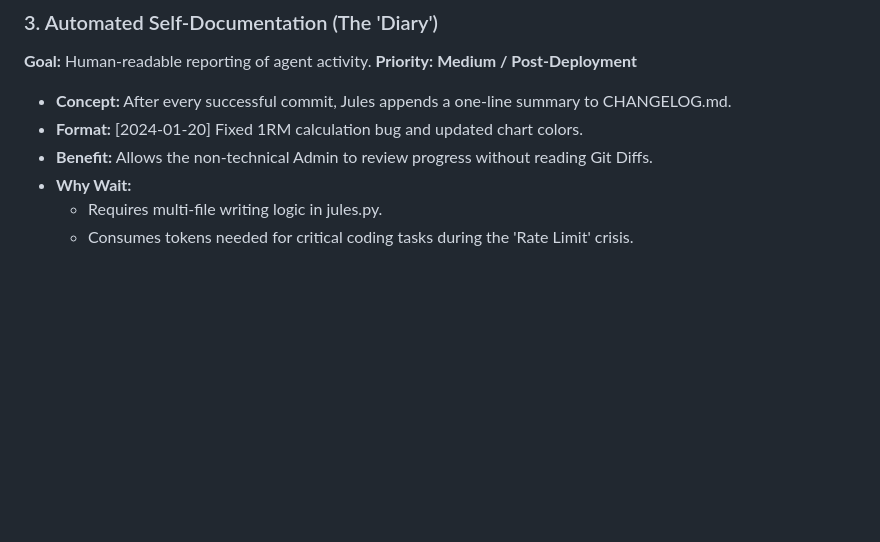
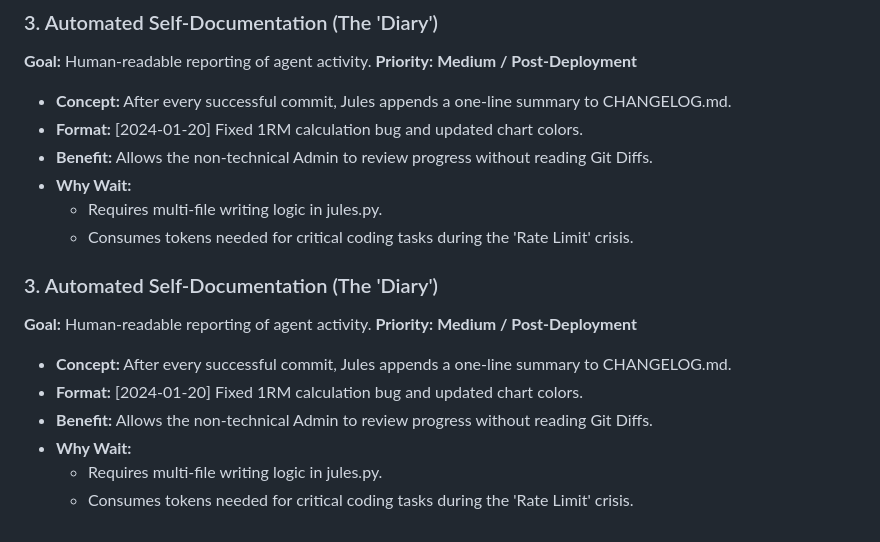
Before and after one commit to bureksirovic-web/tytax-autonomous, a Markdown page: ROADMAP.md, the part around the change. Rendered like a GitHub page; blank space fills up the shorter version.

Commit message:
docs: archive Self-Documentation (Diary) feature to Roadmap

```diff
--- a/ROADMAP.md
+++ b/ROADMAP.md
@@ -152,3 +152,15 @@ pm install or build pipelines to break.
 * **Why Wait:**
     * Requires multi-file writing logic in jules.py.
     * Consumes tokens needed for critical coding tasks during the 'Rate Limit' crisis.
+
+
+### 3. Automated Self-Documentation (The 'Diary')
+**Goal:** Human-readable reporting of agent activity.
+**Priority:** **Medium / Post-Deployment**
+
+* **Concept:** After every successful commit, Jules appends a one-line summary to CHANGELOG.md.
+* **Format:** [2024-01-20] Fixed 1RM calculation bug and updated chart colors.
+* **Benefit:** Allows the non-technical Admin to review progress without reading Git Diffs.
+* **Why Wait:**
+    * Requires multi-file writing logic in jules.py.
+    * Consumes tokens needed for critical coding tasks during the 'Rate Limit' crisis.
```
